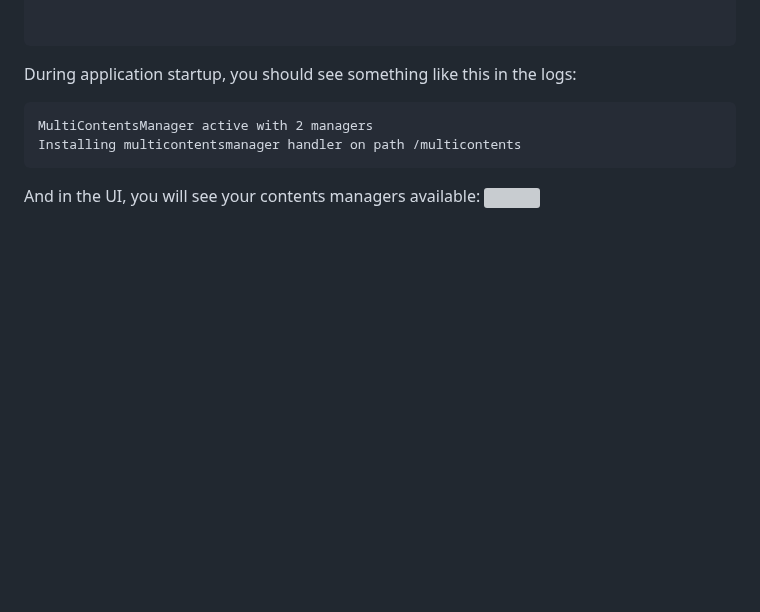
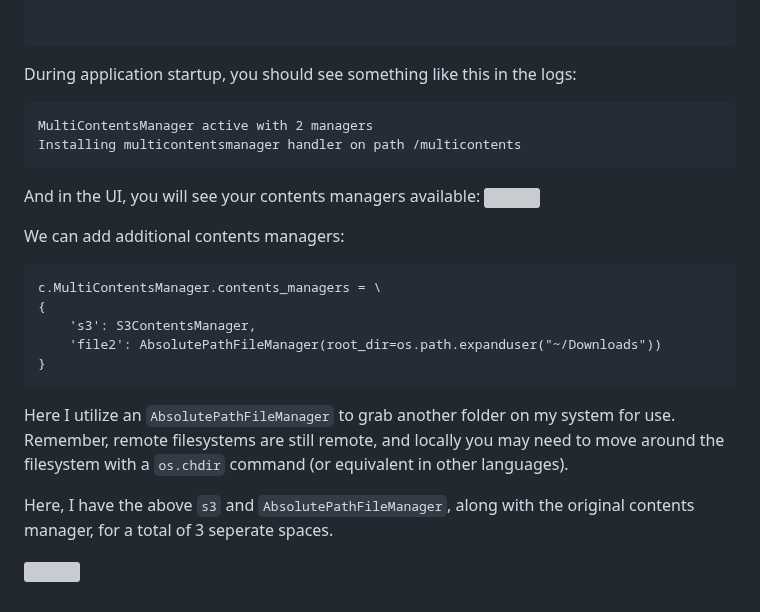
Before and after one commit to jpmorganchase/jupyter-fs, a Markdown page: README.md, the part around the change. Rendered like a GitHub page; blank space fills up the shorter version; grey boxes are pictures that could not be loaded.

````diff
--- a/README.md
+++ b/README.md
@@ -64,3 +64,20 @@ Installing multicontentsmanager handler on path /multicontents
 
 And in the UI, you will see your contents managers available:
 ![](https://raw.githubusercontent.com/timkpaine/multicontentsmanager/master/docs/example.gif)
+
+
+We can add additional contents managers:
+
+```
+c.MultiContentsManager.contents_managers = \
+{
+    's3': S3ContentsManager,
+    'file2': AbsolutePathFileManager(root_dir=os.path.expanduser("~/Downloads"))
+}
+```
+
+Here I utilize an `AbsolutePathFileManager` to grab another folder on my system for use. Remember, remote filesystems are still remote, and locally you may need to move around the filesystem with a `os.chdir` command (or equivalent in other languages).
+
+Here, I have the above `s3` and `AbsolutePathFileManager`, along with the original contents manager, for a total of 3 seperate spaces.
+
+![](https://raw.githubusercontent.com/timkpaine/multicontentsmanager/master/docs/example2.gif)
````
Also changed, not shown: docs/example2.gif (added), 3 other files.
